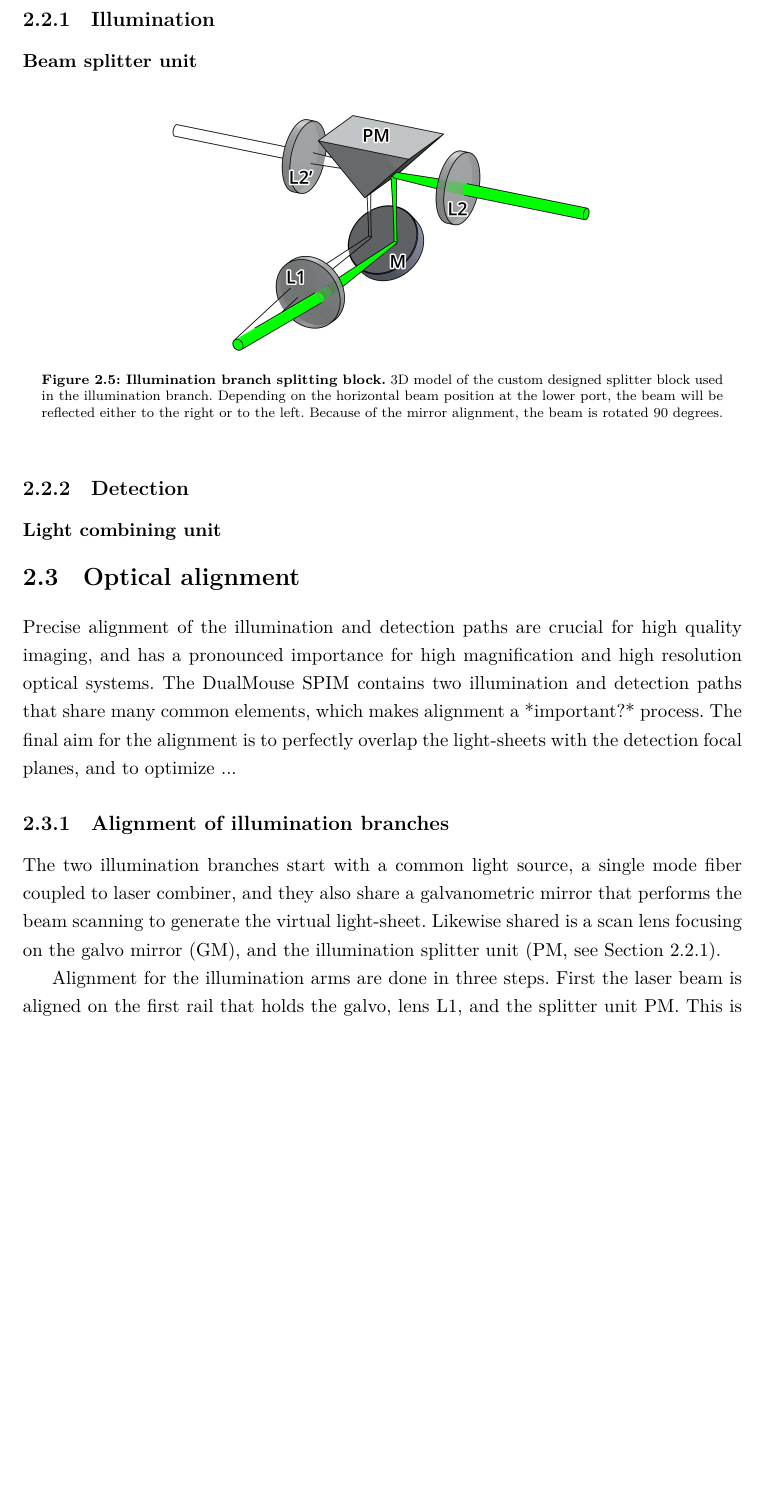
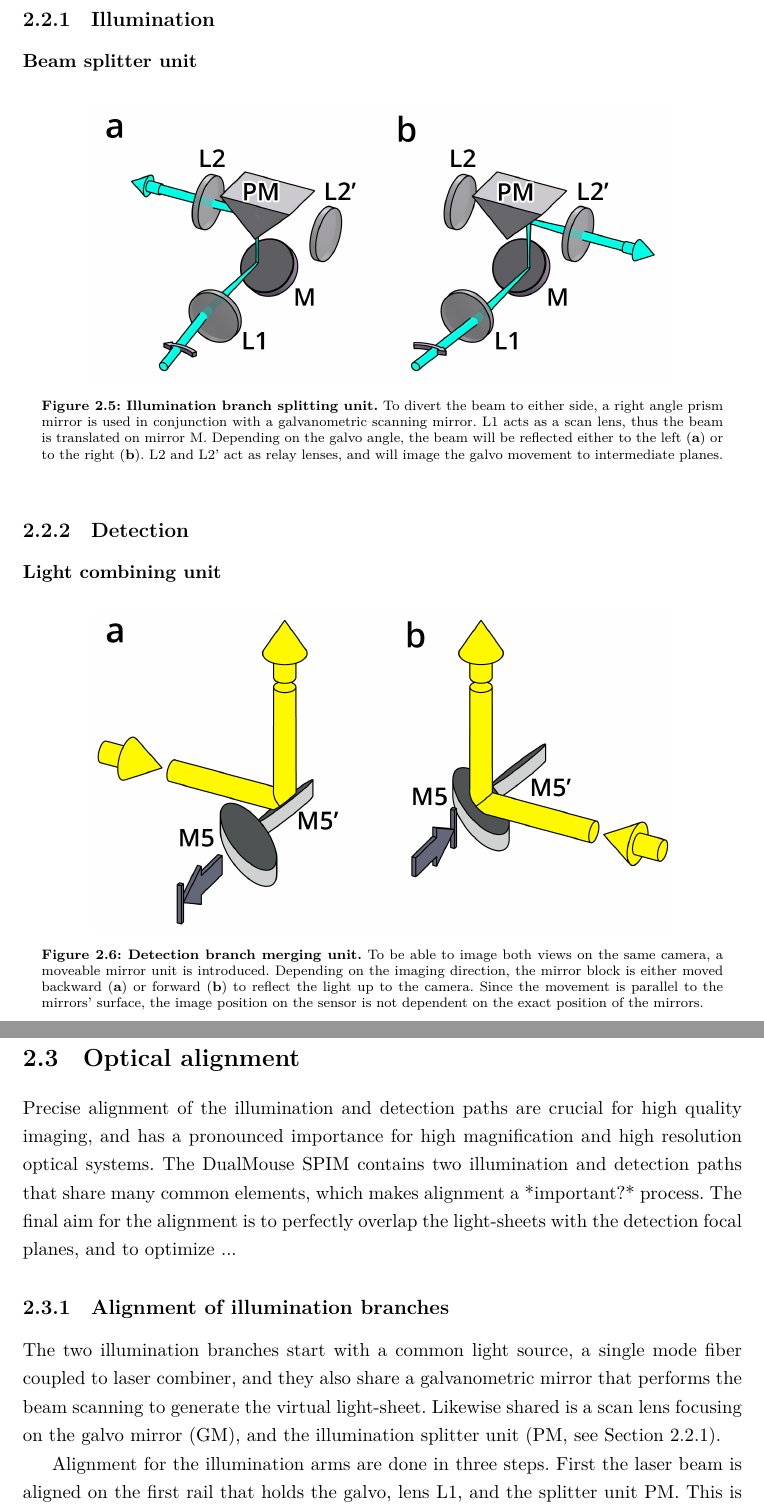
Before and after one commit to balintbalazs/thesis, a LaTeX thesis (dissertation_BB.tex, which reads 2_DualMouse.tex): part of page 44 of 96 before the commit and two parts of pages 44 and 46 of 96 after it, the two joined at a grey line, cut so that both start at the same text, the shorter picture padded with empty space. Compiled offline with XeLaTeX.

Commit message:
splitter and merge unit figures done

```diff
--- a/2_DualMouse.tex
+++ b/2_DualMouse.tex
@@ -212,14 +212,24 @@
 
       \begin{figure}[htb]
         \centering
-        \includegraphics[width=0.6\textwidth]{SW/splitterFigure}
-      \bcaption[Illumination branch splitting block]{3D model of the custom designed splitter block used in the illumination branch. Depending on the horizontal beam position at the lower port, the beam will be reflected either to the right or to the left. Because of the mirror alignment, the beam is rotated 90 degrees.}
+        \includegraphics[width=0.8\textwidth]{SW/splitterFigure}
+        \bcaption[Illumination branch splitting unit]{To divert the beam to either side, a right angle prism mirror is used in conjunction with a galvanometric scanning mirror. L1 acts as a scan lens, thus the beam is translated on mirror M. Depending on the galvo angle, the beam will be reflected either to the left (\textbf{a}) or to the right (\textbf{b}). L2 and L2' act as relay lenses, and will image the galvo movement to intermediate planes.}
         \label{fig:splitter}
       \end{figure}
 
+
+
   \subsection{Detection}
     \subsubsection{Light combining unit}
+
       \label{sec:dualMirror}
+      \begin{figure}[htb]
+        \centering
+        \includegraphics[width=0.8\textwidth]{SW/dualMirrorFigure}
+        \bcaption[Detection branch merging unit]{To be able to image both views on the same camera, a moveable mirror unit is introduced. Depending on the imaging direction, the mirror block is either moved backward (\textbf{a}) or forward (\textbf{b}) to reflect the light up to the camera. Since the movement is parallel to the mirrors' surface, the image position on the sensor is not dependent on the exact position of the mirrors.}
+        \label{fig:dualMirror}
+      \end{figure}
+
       \begin{figure}[bt!]
         \centering
         \includegraphics[page=1,width=1\textwidth]{fullSchematics}
```
Also changed, not shown: figures/2_DualMouse/SW/3d/DualMirror.png (renamed from figures/2_DualMouse/SW/DualMirror.png), figures/2_DualMouse/SW/3d/Splitter.PDF (renamed from figures/2_DualMouse/SW/Splitter.PDF), figures/2_DualMouse/SW/3d/Splitter.png (renamed from figures/2_DualMouse/SW/Splitter.png), figures/2_DualMouse/SW/3d/Splitter.unc.pdf (renamed from figures/2_DualMouse/SW/Splitter.unc.pdf), figures/2_DualMouse/SW/dualMirrorFigure.png (added), figures/2_DualMouse/SW/splitterFigure.png, figures/2_DualMouse/SW/splitterFigure_block.PDF (added), figures/2_DualMouse/SW/splitterFigure_outline.pdf, figures/2_DualMouse/fullSchematics.pdf, 8 other files. Lines whose indentation alone changed are shown as unchanged.
